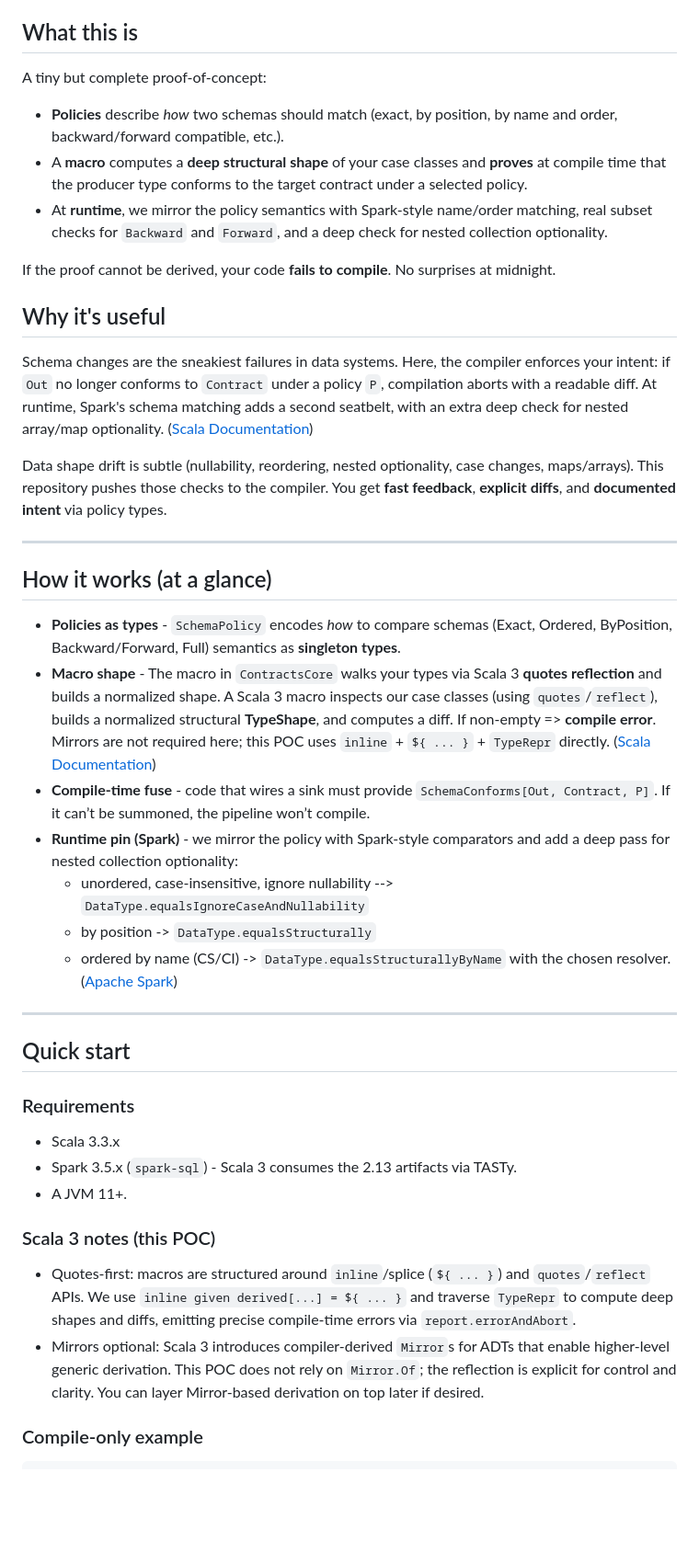
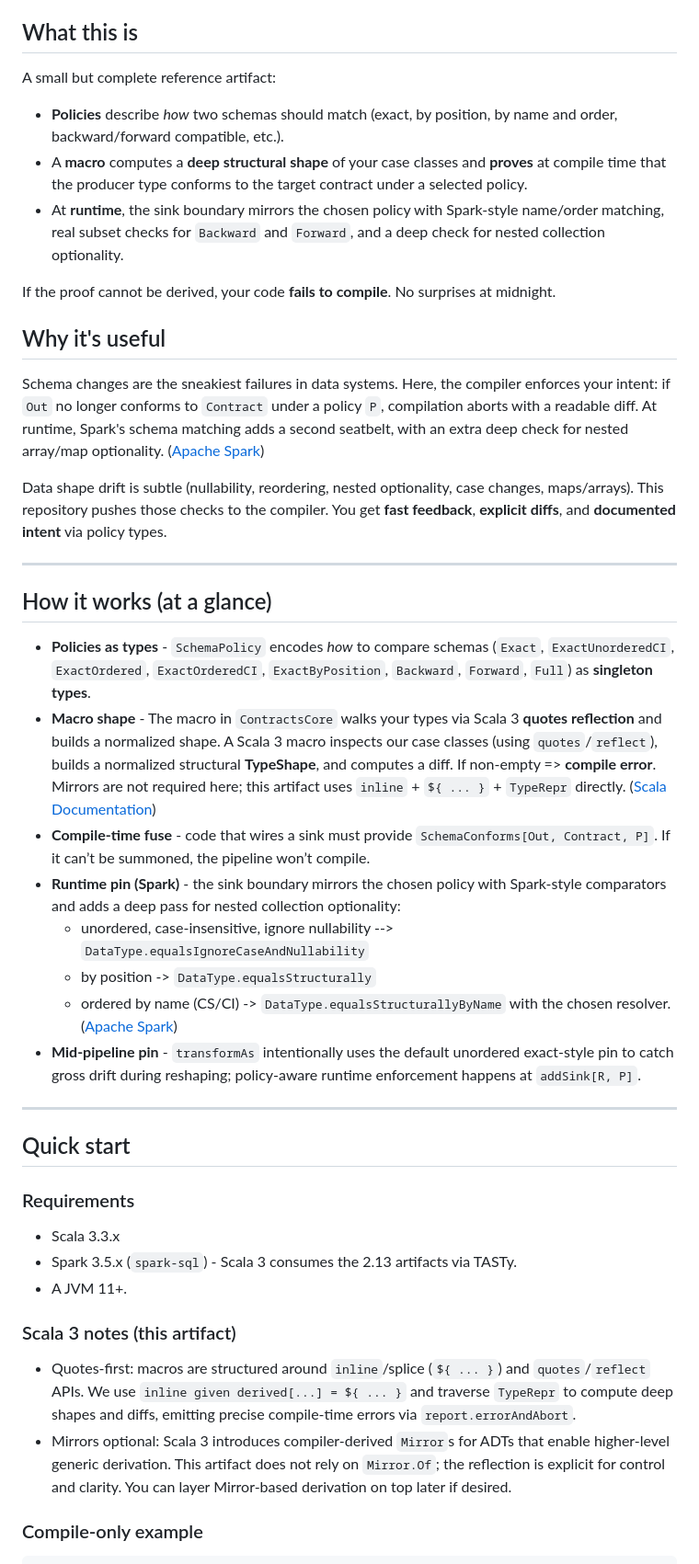
Before and after one commit to vim89/compile-time-data-contracts, a Markdown page: README.md, the part around one of its changes. Shown at 92% size. Drawn GitHub-style; blank space fills up the shorter version.

Commit message:
docs: refine artifact readme

```diff
--- a/README.md
+++ b/README.md
@@ -13,11 +13,11 @@ For measured overhead, use [benchmarks/README.md](benchmarks/README.md) and the
 
 ## What this is
 
-A tiny but complete proof-of-concept:
+A small but complete reference artifact:
 
 - **Policies** describe *how* two schemas should match (exact, by position, by name and order, backward/forward compatible, etc.).
 - A **macro** computes a **deep structural shape** of your case classes and **proves** at compile time that the producer type conforms to the target contract under a selected policy.
-- At **runtime**, we mirror the policy semantics with Spark-style name/order matching, real subset checks for `Backward` and `Forward`, and a deep check for nested collection optionality.
+- At **runtime**, the sink boundary mirrors the chosen policy with Spark-style name/order matching, real subset checks for `Backward` and `Forward`, and a deep check for nested collection optionality.
 
 If the proof cannot be derived, your code **fails to compile**. No surprises at midnight.
 
@@ -25,7 +25,7 @@ If the proof cannot be derived, your code **fails to compile**. No surprises at
 
 Schema changes are the sneakiest failures in data systems.
 Here, the compiler enforces your intent: if `Out` no longer conforms to `Contract` under a policy `P`, compilation aborts with a readable diff.
-At runtime, Spark's schema matching adds a second seatbelt, with an extra deep check for nested array/map optionality. ([Scala Documentation][1])
+At runtime, Spark's schema matching adds a second seatbelt, with an extra deep check for nested array/map optionality. ([Apache Spark][3])
 
 Data shape drift is subtle (nullability, reordering, nested optionality, case changes, maps/arrays).
 This repository pushes those checks to the compiler.
@@ -35,13 +35,14 @@ You get **fast feedback**, **explicit diffs**, and **documented intent** via pol
 
 ## How it works (at a glance)
 
-* **Policies as types** - `SchemaPolicy` encodes *how* to compare schemas (Exact, Ordered, ByPosition, Backward/Forward, Full) semantics as **singleton types**.
-* **Macro shape** - The macro in `ContractsCore` walks your types via Scala 3 **quotes reflection** and builds a normalized shape. A Scala 3 macro inspects our case classes (using `quotes`/`reflect`), builds a normalized structural **TypeShape**, and computes a diff. If non-empty => **compile error**. Mirrors are not required here; this POC uses `inline` + `${ ... }` + `TypeRepr` directly. ([Scala Documentation][2])
+* **Policies as types** - `SchemaPolicy` encodes *how* to compare schemas (`Exact`, `ExactUnorderedCI`, `ExactOrdered`, `ExactOrderedCI`, `ExactByPosition`, `Backward`, `Forward`, `Full`) as **singleton types**.
+* **Macro shape** - The macro in `ContractsCore` walks your types via Scala 3 **quotes reflection** and builds a normalized shape. A Scala 3 macro inspects our case classes (using `quotes`/`reflect`), builds a normalized structural **TypeShape**, and computes a diff. If non-empty => **compile error**. Mirrors are not required here; this artifact uses `inline` + `${ ... }` + `TypeRepr` directly. ([Scala Documentation][2])
 * **Compile-time fuse** - code that wires a sink must provide `SchemaConforms[Out, Contract, P]`. If it can’t be summoned, the pipeline won’t compile.
-* **Runtime pin (Spark)** - we mirror the policy with Spark-style comparators and add a deep pass for nested collection optionality:
+* **Runtime pin (Spark)** - the sink boundary mirrors the chosen policy with Spark-style comparators and adds a deep pass for nested collection optionality:
     * unordered, case-insensitive, ignore nullability --> `DataType.equalsIgnoreCaseAndNullability`
     * by position -> `DataType.equalsStructurally`
     * ordered by name (CS/CI) -> `DataType.equalsStructurallyByName` with the chosen resolver. ([Apache Spark][3])
+* **Mid-pipeline pin** - `transformAs` intentionally uses the default unordered exact-style pin to catch gross drift during reshaping; policy-aware runtime enforcement happens at `addSink[R, P]`.
 
 ---
 
@@ -53,10 +54,10 @@ You get **fast feedback**, **explicit diffs**, and **documented intent** via pol
 * Spark 3.5.x (`spark-sql`) - Scala 3 consumes the 2.13 artifacts via TASTy.
 * A JVM 11+.
 
-### Scala 3 notes (this POC)
+### Scala 3 notes (this artifact)
 
 - Quotes-first: macros are structured around `inline`/splice (`${ ... }`) and `quotes`/`reflect` APIs. We use `inline given derived[...] = ${ ... }` and traverse `TypeRepr` to compute deep shapes and diffs, emitting precise compile-time errors via `report.errorAndAbort`.
-- Mirrors optional: Scala 3 introduces compiler‑derived `Mirror`s for ADTs that enable higher‑level generic derivation. This POC does not rely on `Mirror.Of`; the reflection is explicit for control and clarity. You can layer Mirror‑based derivation on top later if desired.
+- Mirrors optional: Scala 3 introduces compiler‑derived `Mirror`s for ADTs that enable higher‑level generic derivation. This artifact does not rely on `Mirror.Of`; the reflection is explicit for control and clarity. You can layer Mirror‑based derivation on top later if desired.
 
 ### Compile-only example
 
```
Also changed, not shown: other parts of README.md (+9 -1 lines).
